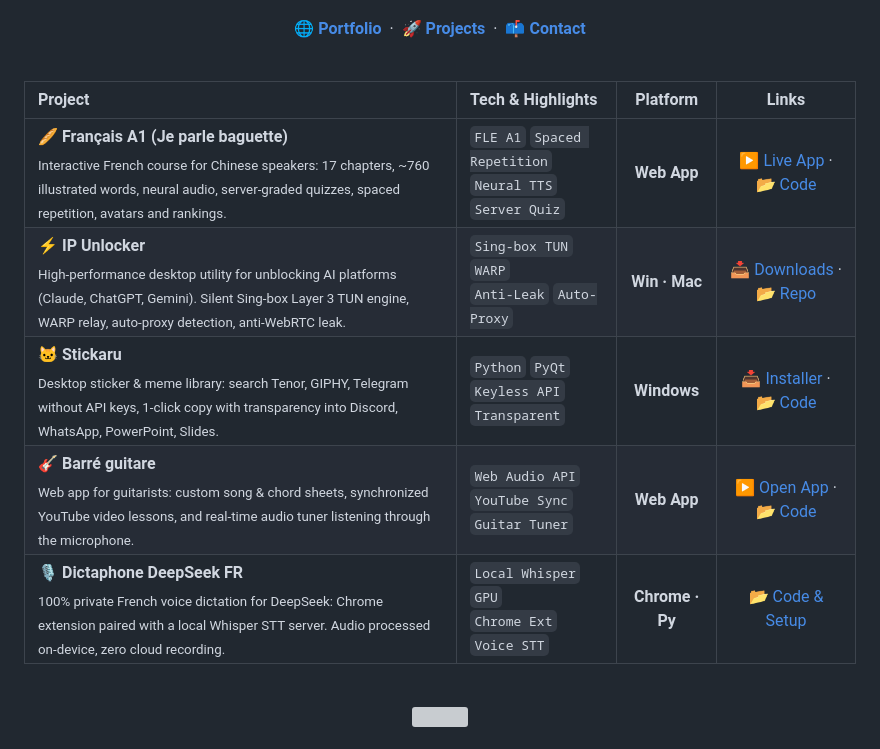
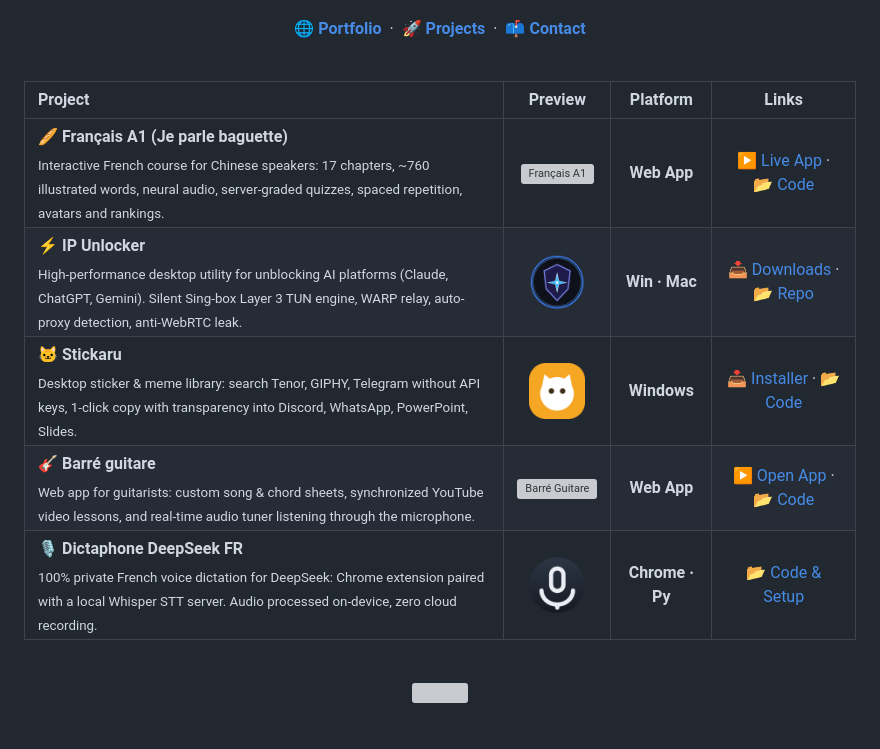
Before and after one commit to Paquereauman/Paquereauman, a Markdown page: README.md, the part around the change. GitHub-like rendering; pictures changed too: assets/dictaphone-icon.png (added); grey boxes are pictures that could not be loaded.

Commit message:
Remplacement de la colonne tags par les logos/icones officiels de chaque application

```diff
--- a/README.md
+++ b/README.md
@@ -11,13 +11,13 @@
 
 <a id="-projects"></a>
 
-| Project | Tech & Highlights | Platform | Links |
-| :--- | :--- | :---: | :---: |
-| 🥖 **Français A1 (Je parle baguette)**<br><sub>Interactive French course for Chinese speakers: 17 chapters, ~760 illustrated words, neural audio, server-graded quizzes, spaced repetition, avatars and rankings.</sub> | `FLE A1` `Spaced Repetition`<br>`Neural TTS` `Server Quiz` | **Web App** | [▶ Live App](https://paquereauman.github.io/apprendre-francais-a1/) · [📂 Code](https://github.com/Paquereauman/apprendre-francais-a1) |
-| ⚡ **IP Unlocker**<br><sub>High-performance desktop utility for unblocking AI platforms (Claude, ChatGPT, Gemini). Silent Sing-box Layer 3 TUN engine, WARP relay, auto-proxy detection, anti-WebRTC leak.</sub> | `Sing-box TUN` `WARP`<br>`Anti-Leak` `Auto-Proxy` | **Win · Mac** | [📥 Downloads](https://github.com/Paquereauman/cu-bootstrap/releases/latest) · [📂 Repo](https://github.com/Paquereauman/cu-bootstrap) |
-| 🐱 **Stickaru**<br><sub>Desktop sticker & meme library: search Tenor, GIPHY, Telegram without API keys, 1-click copy with transparency into Discord, WhatsApp, PowerPoint, Slides.</sub> | `Python` `PyQt`<br>`Keyless API` `Transparent` | **Windows** | [📥 Installer](https://github.com/Paquereauman/stickaru/releases/latest) · [📂 Code](https://github.com/Paquereauman/stickaru) |
-| 🎸 **Barré guitare**<br><sub>Web app for guitarists: custom song & chord sheets, synchronized YouTube video lessons, and real-time audio tuner listening through the microphone.</sub> | `Web Audio API`<br>`YouTube Sync` `Guitar Tuner` | **Web App** | [▶ Open App](https://paquereauman.github.io/Paquereauman/barre-guitare/) · [📂 Code](./barre-guitare) |
-| 🎙️ **Dictaphone DeepSeek FR**<br><sub>100% private French voice dictation for DeepSeek: Chrome extension paired with a local Whisper STT server. Audio processed on-device, zero cloud recording.</sub> | `Local Whisper` `GPU`<br>`Chrome Ext` `Voice STT` | **Chrome · Py** | [📂 Code & Setup](https://github.com/Paquereauman/dictaphone-deepseek-fr) |
+| Project | Preview | Platform | Links |
+| :--- | :---: | :---: | :---: |
+| 🥖 **Français A1 (Je parle baguette)**<br><sub>Interactive French course for Chinese speakers: 17 chapters, ~760 illustrated words, neural audio, server-graded quizzes, spaced repetition, avatars and rankings.</sub> | <img src="assets/francais-a1-icon.svg" width="56" height="56" alt="Français A1"> | **Web App** | [▶ Live App](https://paquereauman.github.io/apprendre-francais-a1/) · [📂 Code](https://github.com/Paquereauman/apprendre-francais-a1) |
+| ⚡ **IP Unlocker**<br><sub>High-performance desktop utility for unblocking AI platforms (Claude, ChatGPT, Gemini). Silent Sing-box Layer 3 TUN engine, WARP relay, auto-proxy detection, anti-WebRTC leak.</sub> | <img src="assets/ip-unlocker-icon.png" width="56" height="56" alt="IP Unlocker"> | **Win · Mac** | [📥 Downloads](https://github.com/Paquereauman/cu-bootstrap/releases/latest) · [📂 Repo](https://github.com/Paquereauman/cu-bootstrap) |
+| 🐱 **Stickaru**<br><sub>Desktop sticker & meme library: search Tenor, GIPHY, Telegram without API keys, 1-click copy with transparency into Discord, WhatsApp, PowerPoint, Slides.</sub> | <img src="assets/stickaru-logo.png" width="56" height="56" alt="Stickaru"> | **Windows** | [📥 Installer](https://github.com/Paquereauman/stickaru/releases/latest) · [📂 Code](https://github.com/Paquereauman/stickaru) |
+| 🎸 **Barré guitare**<br><sub>Web app for guitarists: custom song & chord sheets, synchronized YouTube video lessons, and real-time audio tuner listening through the microphone.</sub> | <img src="assets/barre-icon.svg" width="56" height="56" alt="Barré Guitare"> | **Web App** | [▶ Open App](https://paquereauman.github.io/Paquereauman/barre-guitare/) · [📂 Code](./barre-guitare) |
+| 🎙️ **Dictaphone DeepSeek FR**<br><sub>100% private French voice dictation for DeepSeek: Chrome extension paired with a local Whisper STT server. Audio processed on-device, zero cloud recording.</sub> | <img src="assets/dictaphone-icon.png" width="56" height="56" alt="Dictaphone DeepSeek FR"> | **Chrome · Py** | [📂 Code & Setup](https://github.com/Paquereauman/dictaphone-deepseek-fr) |
 
 <br>
 
```
Also changed, not shown: 2 other files.
